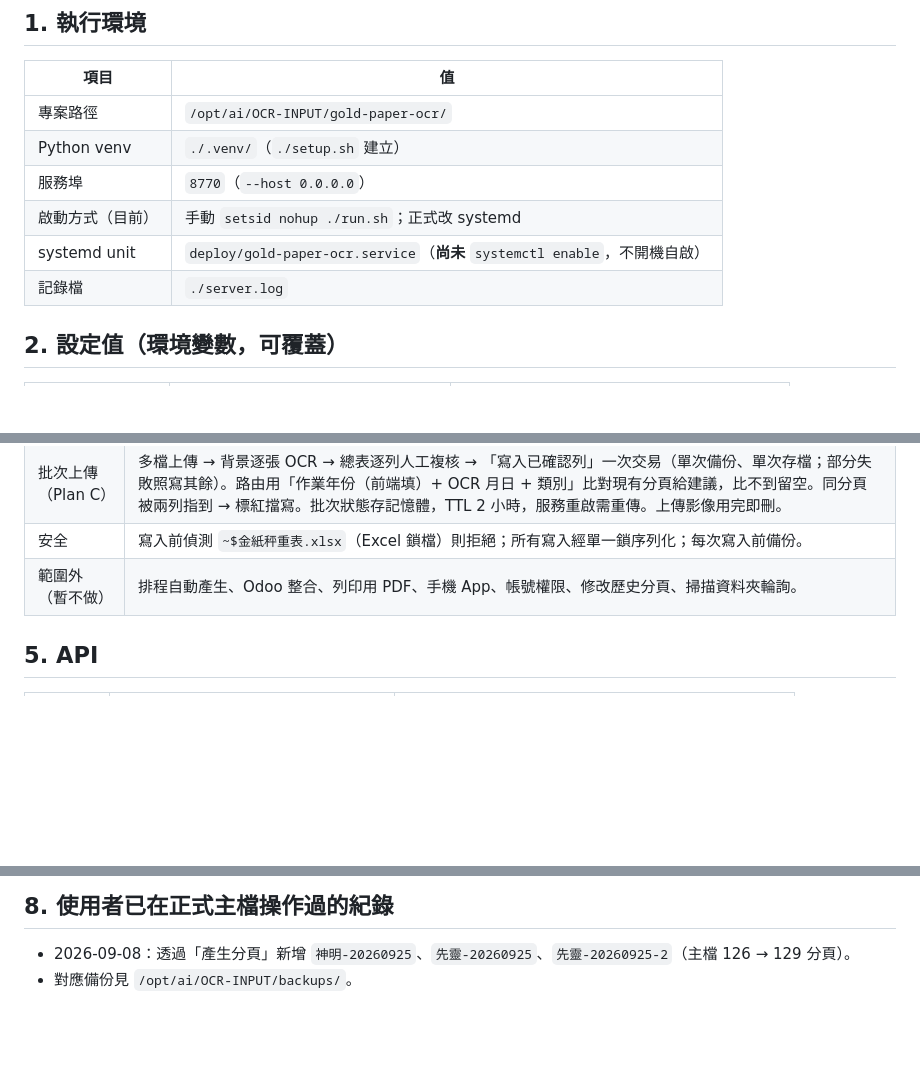
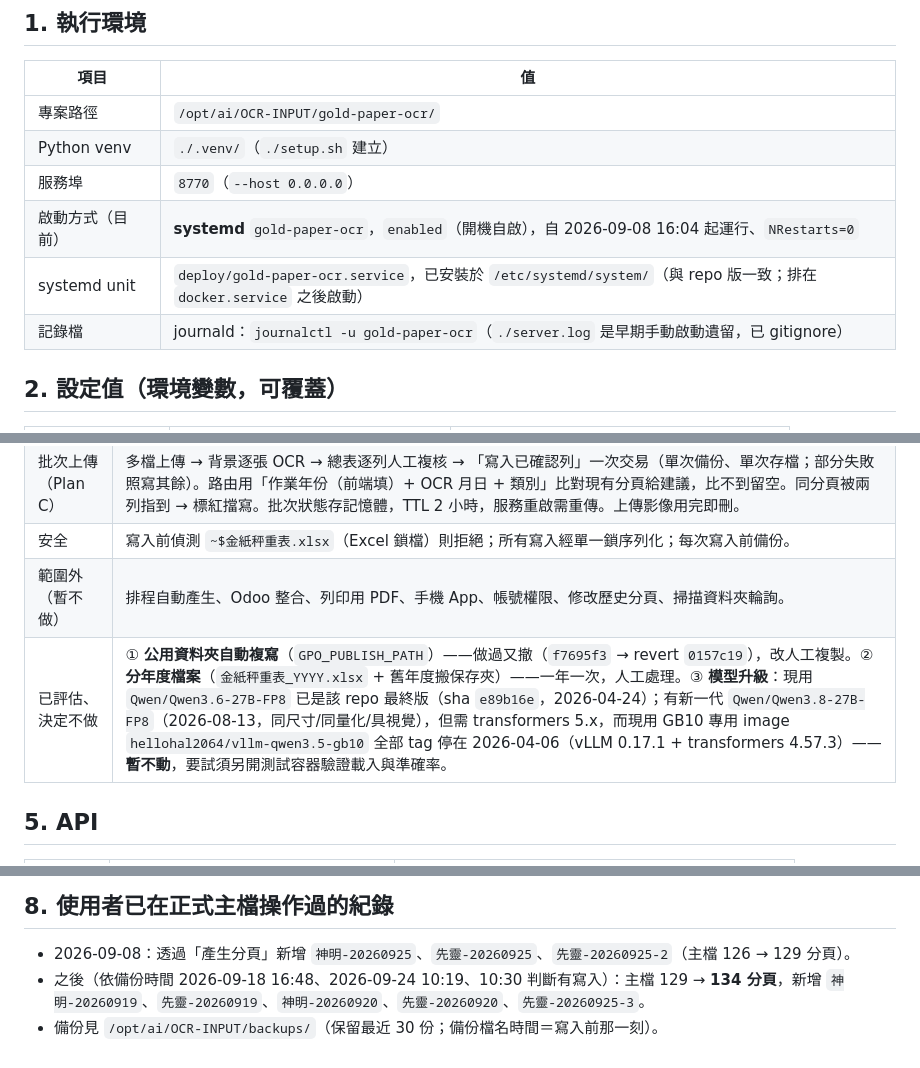
Before and after one commit to bonds520/OCR-INPUT, a Markdown page: docs/設定與決策紀錄.md, 3 parts joined by grey strips. GitHub-like rendering; blank space fills up the shorter version.

```diff
--- a/docs/設定與決策紀錄.md
+++ b/docs/設定與決策紀錄.md
@@ -9,9 +9,9 @@
 | 專案路徑 | `/opt/ai/OCR-INPUT/gold-paper-ocr/` |
 | Python venv | `./.venv/`（`./setup.sh` 建立） |
 | 服務埠 | `8770`（`--host 0.0.0.0`） |
-| 啟動方式（目前） | 手動 `setsid nohup ./run.sh`；正式改 systemd |
-| systemd unit | `deploy/gold-paper-ocr.service`（**尚未** `systemctl enable`，不開機自啟） |
-| 記錄檔 | `./server.log` |
+| 啟動方式（目前） | **systemd** `gold-paper-ocr`，`enabled`（開機自啟），自 2026-09-08 16:04 起運行、`NRestarts=0` |
+| systemd unit | `deploy/gold-paper-ocr.service`，已安裝於 `/etc/systemd/system/`（與 repo 版一致；排在 `docker.service` 之後啟動） |
+| 記錄檔 | journald：`journalctl -u gold-paper-ocr`（`./server.log` 是早期手動啟動遺留，已 gitignore） |
 
 ## 2. 設定值（環境變數，可覆蓋）
 
@@ -47,6 +47,7 @@
 | 批次上傳（Plan C） | 多檔上傳 → 背景逐張 OCR → 總表逐列人工複核 → 「寫入已確認列」一次交易（單次備份、單次存檔；部分失敗照寫其餘）。路由用「作業年份（前端填）+ OCR 月日 + 類別」比對現有分頁給建議，比不到留空。同分頁被兩列指到 → 標紅擋寫。批次狀態存記憶體，TTL 2 小時，服務重啟需重傳。上傳影像用完即刪。 |
 | 安全 | 寫入前偵測 `~$金紙秤重表.xlsx`（Excel 鎖檔）則拒絕；所有寫入經單一鎖序列化；每次寫入前備份。 |
 | 範圍外（暫不做） | 排程自動產生、Odoo 整合、列印用 PDF、手機 App、帳號權限、修改歷史分頁、掃描資料夾輪詢。 |
+| 已評估、決定不做 | ① **公用資料夾自動複寫**（`GPO_PUBLISH_PATH`）——做過又撤（`f7695f3` → revert `0157c19`），改人工複製。② **分年度檔案**（`金紙秤重表_YYYY.xlsx` + 舊年度搬保存夾）——一年一次，人工處理。③ **模型升級**：現用 `Qwen/Qwen3.6-27B-FP8` 已是該 repo 最終版（sha `e89b16e`，2026-04-24）；有新一代 `Qwen/Qwen3.8-27B-FP8`（2026-08-13，同尺寸/同量化/具視覺），但需 transformers 5.x，而現用 GB10 專用 image `hellohal2064/vllm-qwen3.5-gb10` 全部 tag 停在 2026-04-06（vLLM 0.17.1 + transformers 4.57.3）——**暫不動**，要試須另開測試容器驗證載入與準確率。 |
 
 ## 5. API
 
@@ -88,4 +89,5 @@
 ## 8. 使用者已在正式主檔操作過的紀錄
 
 - 2026-09-08：透過「產生分頁」新增 `神明-20260925`、`先靈-20260925`、`先靈-20260925-2`（主檔 126 → 129 分頁）。
-- 對應備份見 `/opt/ai/OCR-INPUT/backups/`。
+- 之後（依備份時間 2026-09-18 16:48、2026-09-24 10:19、10:30 判斷有寫入）：主檔 129 → **134 分頁**，新增 `神明-20260919`、`先靈-20260919`、`神明-20260920`、`先靈-20260920`、`先靈-20260925-3`。
+- 備份見 `/opt/ai/OCR-INPUT/backups/`（保留最近 30 份；備份檔名時間＝寫入前那一刻）。
```
Also changed, not shown: other parts of docs/設定與決策紀錄.md (+1 -1 lines), README.md (+8 -6 lines).
